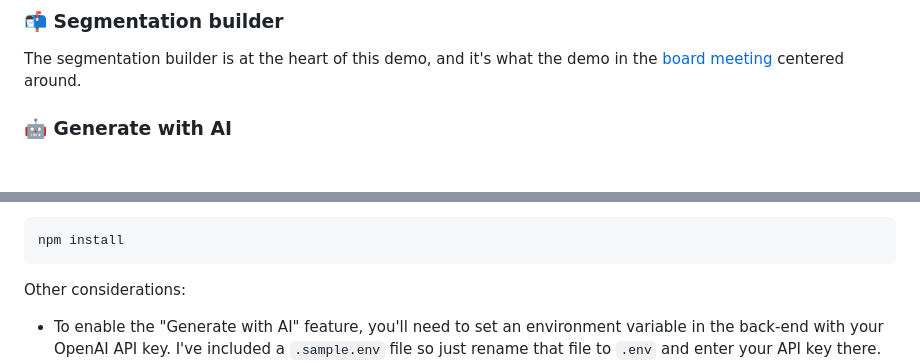
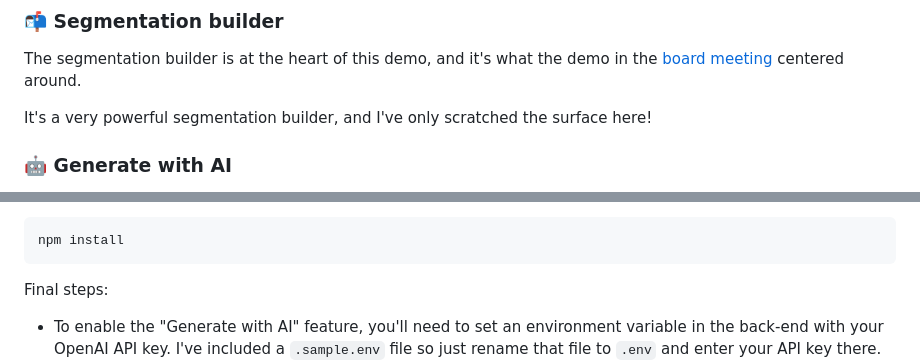
Before and after one commit to MauFrontier/gumroad-email-marketing-prototype, a Markdown page: README.md, 2 parts joined by grey strips. Drawn GitHub-style; blank space fills up the shorter version.

Commit message:
docs: Minor Readme tweaks

````diff
--- a/README.md
+++ b/README.md
@@ -39,6 +39,8 @@ Infrastructure:
 
 The segmentation builder is at the heart of this demo, and it's what the demo in the [board meeting](https://youtu.be/qUYSTvJnIXA?t=753) centered around.
 
+It's a very powerful segmentation builder, and I've only scratched the surface here!
+
 ### 🤖 Generate with AI
 
 The real star of this show is the "Generate with AI" feature, and it's run by [a contract written in Markdown](https://github.com/MauFrontier/gumroad-email-marketing-prototype/blob/main/back-end/app/assets/ai_contracts/segmentation_contract.md). I leveraged the Typescript types and enums and clever prompt engineering to guide the AI to give us very consistent results in generating the segmentation automatically.
@@ -71,7 +73,7 @@ To install front-end dependencies, run this command from the `./web/` directory:
 npm install
 ```
 
-Other considerations:
+Final steps:
 
 * To enable the "Generate with AI" feature, you'll need to set an environment variable in the back-end with your OpenAI API key. I've included a `.sample.env` file so just rename that file to `.env` and enter your API key there.
 * You'll need to replace the `API_URL` variable in the `./web/src/utils/apiURL.tsx` file with the URL of your back-end API.
````
